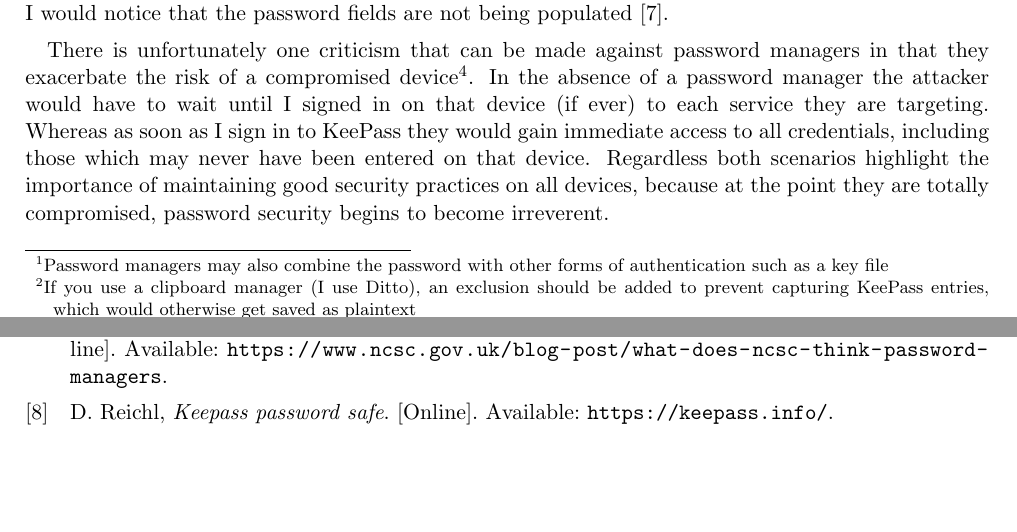
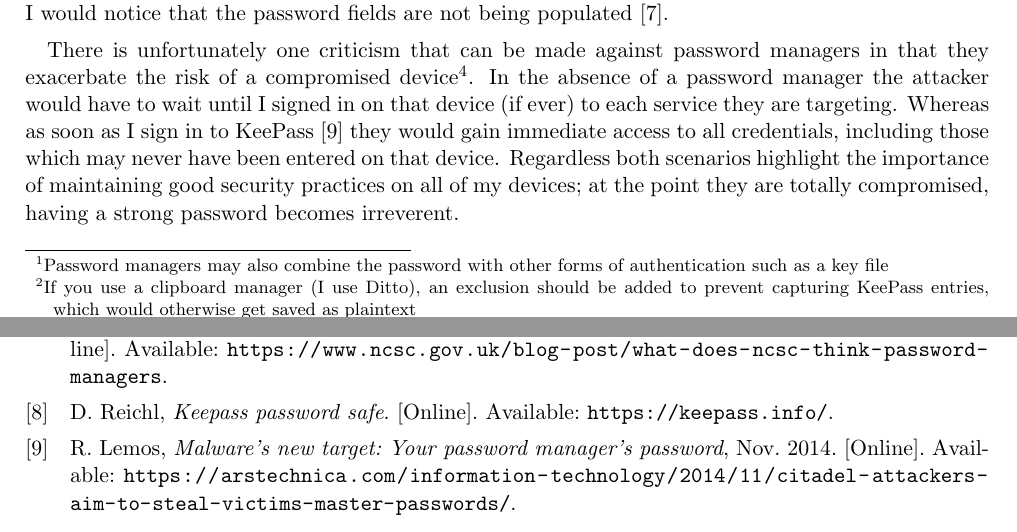
Before and after one commit to jacob-pro/security-101-essays, a LaTeX document (coms10005_cw2.tex, which reads coms10005_cw2.bib): two parts of pages 1 and 2 of 3, joined at a grey line, cut so that both start at the same text, the shorter picture padded with empty space. Compiled offline with pdfLaTeX.

Commit message:
complete password reference

```diff
--- a/coms10005_cw2.bib
+++ b/coms10005_cw2.bib
@@ -57,3 +57,9 @@
 	title = {{LinkedIn} Password Leak: Salt Their Hide},
 	journal = {ACM Queue}
 }
+@misc{citadel_keepass,
+	title={Malware's new target: your password manager's password}, url={https://arstechnica.com/information-technology/2014/11/citadel-attackers-aim-to-steal-victims-master-passwords/},
+	author={Lemos, Robert},
+	year={2014},
+	month={11}
+}
--- a/coms10005_cw2.tex
+++ b/coms10005_cw2.tex
@@ -36,7 +36,8 @@ When using KeePass on a desktop environment\footnote{If you use a clipboard mana
 I have installed KeePassHttp, a plugin that exposes the database through a HTTP server, making entries accessible to browser plugins such as chromeIPass\footnote{The server is bound exclusively to the localhost / loopback interface, and a preshared AES key stored in the database is used to encrypt the traffic between the two applications.}. Not only does browser integration improve usability it  potentially adds protection against phishing: The browser plugin will only extract entries from KeePass when the present URL matches the database value, therefore the chance of being fooled by a phishing site is reduced because I would notice that the password fields are not being populated \cite{ncsc_pass_managers}.
 
 There is unfortunately one criticism that can be made against password managers in that they exacerbate the risk of a compromised device\footnote{Such as where an attacker has sufficient privileges to install a key logger or read arbitrary memory}.
-In the absence of a password manager the attacker would have to wait until I signed in on that device (if ever) to each service they are targeting. Whereas as soon as I sign in to KeePass they would gain immediate access to all credentials, including those which may never have been entered on that device. Regardless both scenarios highlight the importance of maintaining good security practices on all devices, because at the point they are totally compromised, password security begins to become irreverent.
+In the absence of a password manager the attacker would have to wait until I signed in on that device (if ever) to each service they are targeting.
+Whereas as soon as I sign in to KeePass \cite{citadel_keepass} they would gain immediate access to all credentials, including those which may never have been entered on that device. Regardless both scenarios highlight the importance of maintaining good security practices on all of my devices; at the point they are totally compromised, having a strong password becomes irreverent.
 
 \printbibliography
 \end{refsection}
```
Also changed, not shown: coms10005_cw2.pdf.
